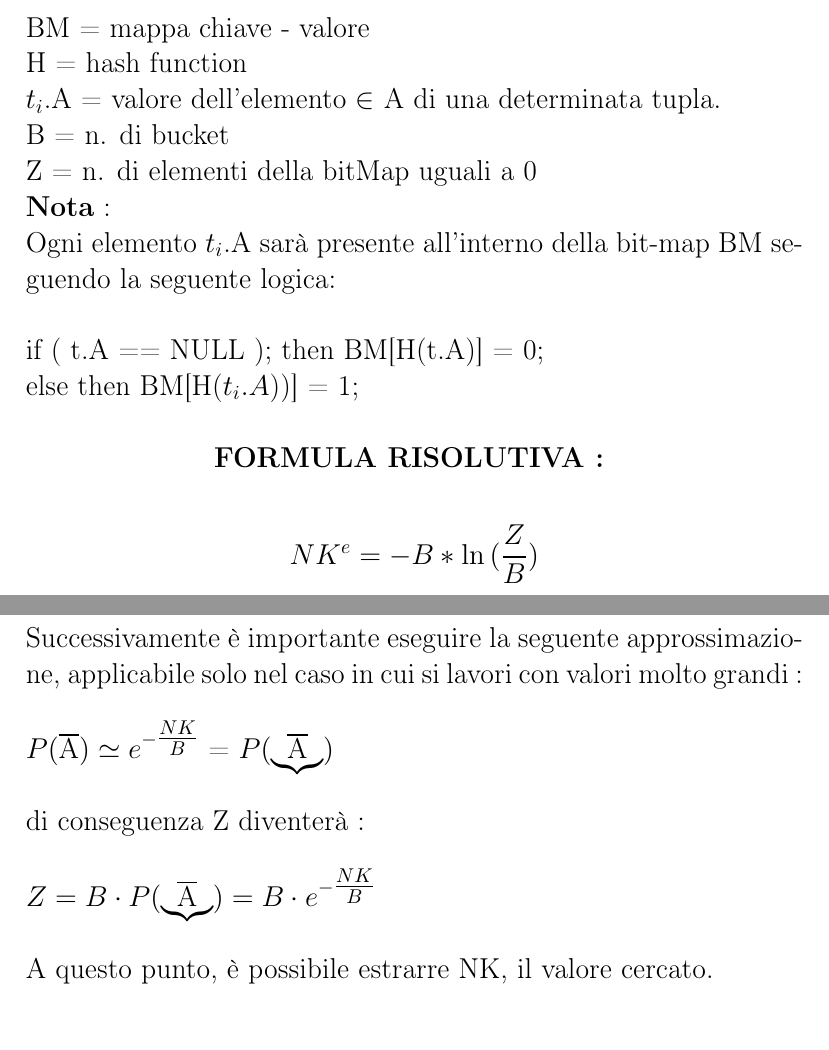
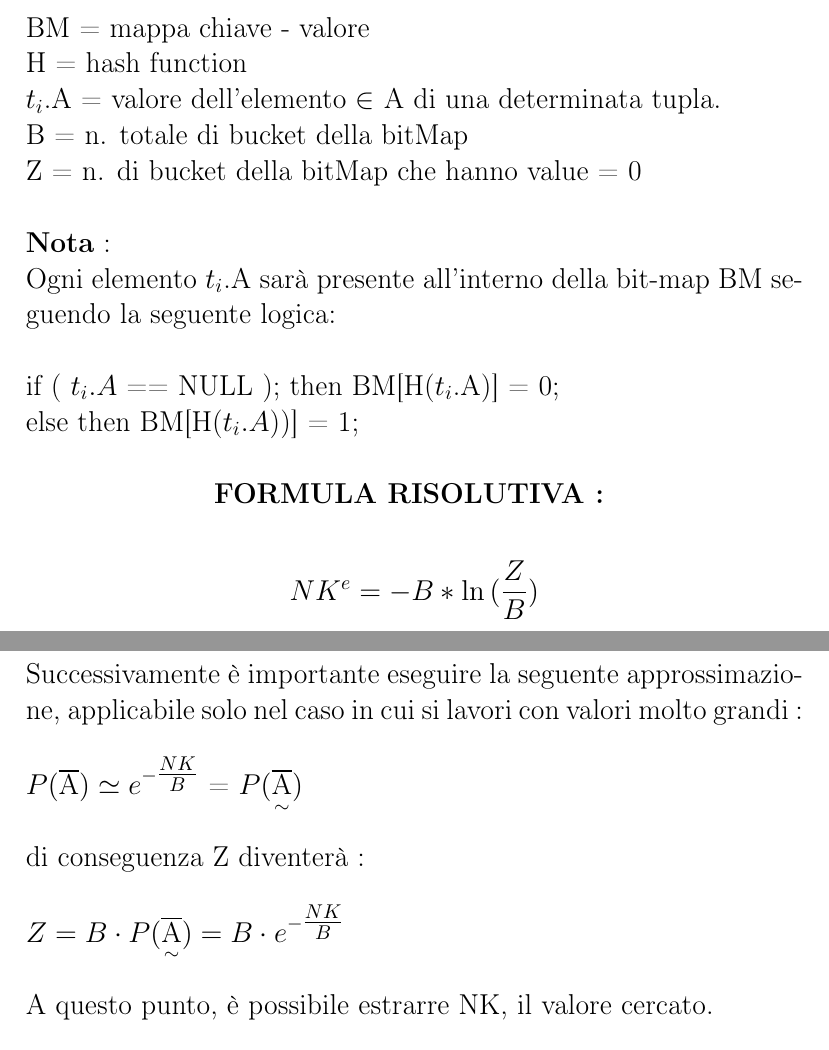
Before and after one commit to AlePioggia/Formulario-basi-di-dati, a LaTeX document (formulario basi di dati.tex): two parts of pages 8 and 9 of 9, joined at a grey line, cut so that both start at the same text. Compiled offline with pdfLaTeX.

Commit message:
Fixed tilde notation for a modified variable

```diff
--- a/formulario basi di dati.tex
+++ b/formulario basi di dati.tex
@@ -16,7 +16,7 @@
 
 \newcommand{\Anegato}{\overline{\text{A}}}
 \newcommand{\Bnegato}{\overline{\text{B}}}
-\newcommand{\Amodificato}{\underbrace{\Anegato}}
+\newcommand{\modificato}{\underset{\sim}}
 
 \begin{document}
 	\large{\title{FORMULE DI BASI DI DATI}}
@@ -155,12 +155,12 @@
 	BM = mappa chiave - valore \\
 	H = hash function \\
 	$t_{i}$.A = valore dell'elemento $\in$ A di una determinata tupla. \\
-	B = n. di bucket \\
-	Z = n. di elementi della bitMap uguali a 0 \\
+	B = n. totale di bucket della bitMap \\
+	Z = n. di bucket della bitMap che hanno value = 0 \\ \\
 	\textbf{Nota} : \\
 	Ogni elemento $t_{i}$.A sarà presente all'interno della bit-map
 	BM seguendo la seguente logica: \\ \\
-	if ( t.A == NULL ); then BM[H(t.A)] = 0; \\
+	if ( ${t_{i}.A}$ == NULL ); then BM[H(${t_{i}}$.A)] = 0; \\
 	else then BM[H($t_{i}.A$))] = 1; \\ \\
 	\centerline{\textbf{FORMULA RISOLUTIVA : }} \\
 	\begin{center}
@@ -176,9 +176,9 @@
 	${B - Z = B \cdot P(A)}$ = \textit{stima del n. di bucket pieni} \\ \\
 	${Z = B \cdot P(\Anegato)}$ = \textit{stima del n. di bucket vuoti} \\ \\
 	Successivamente è importante eseguire la seguente approssimazione, applicabile solo nel caso in cui si lavori con valori molto grandi : \\ \\
-	${P(\Anegato) \simeq e^{-\tfrac{NK}{B}}}$ = ${P(\Amodificato)}$ \\ \\
+	${P(\Anegato) \simeq e^{-\tfrac{NK}{B}}}$ = ${P(\modificato{\Anegato})}$ \\ \\
 	di conseguenza Z diventerà : \\ \\
-	${Z = B \cdot P(\Amodificato) = B \cdot e^{-\tfrac{NK}{B}}}$ \\ \\
+	${Z = B \cdot P(\modificato{\Anegato}) = B \cdot e^{-\tfrac{NK}{B}}}$ \\ \\
 	A questo punto, è possibile estrarre NK, il valore cercato. \\
 	\begin{center}
 		${NK^{e} = -B*\ln{(\dfrac{Z}{B})}}$  \\
```
Also changed, not shown: formulario basi di dati.pdf.
